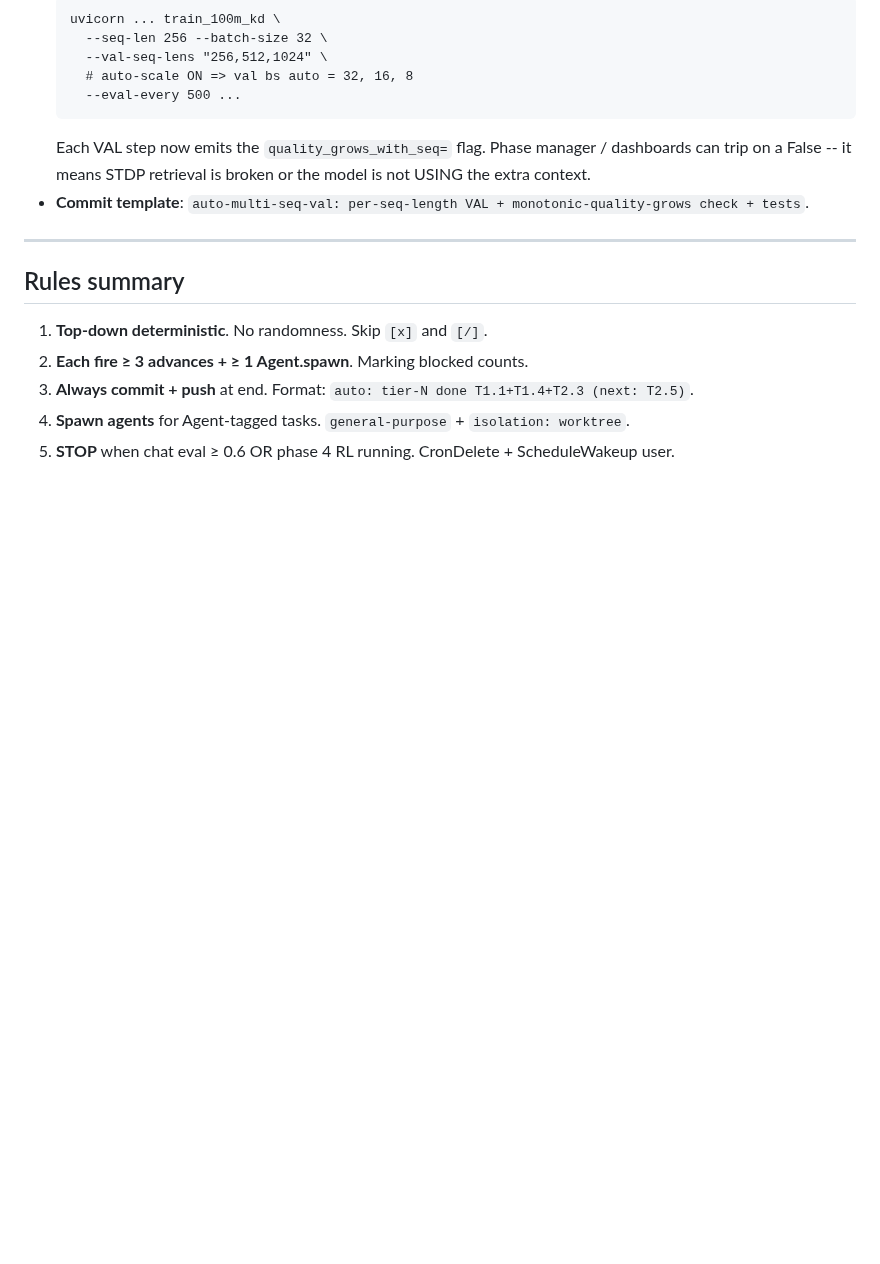
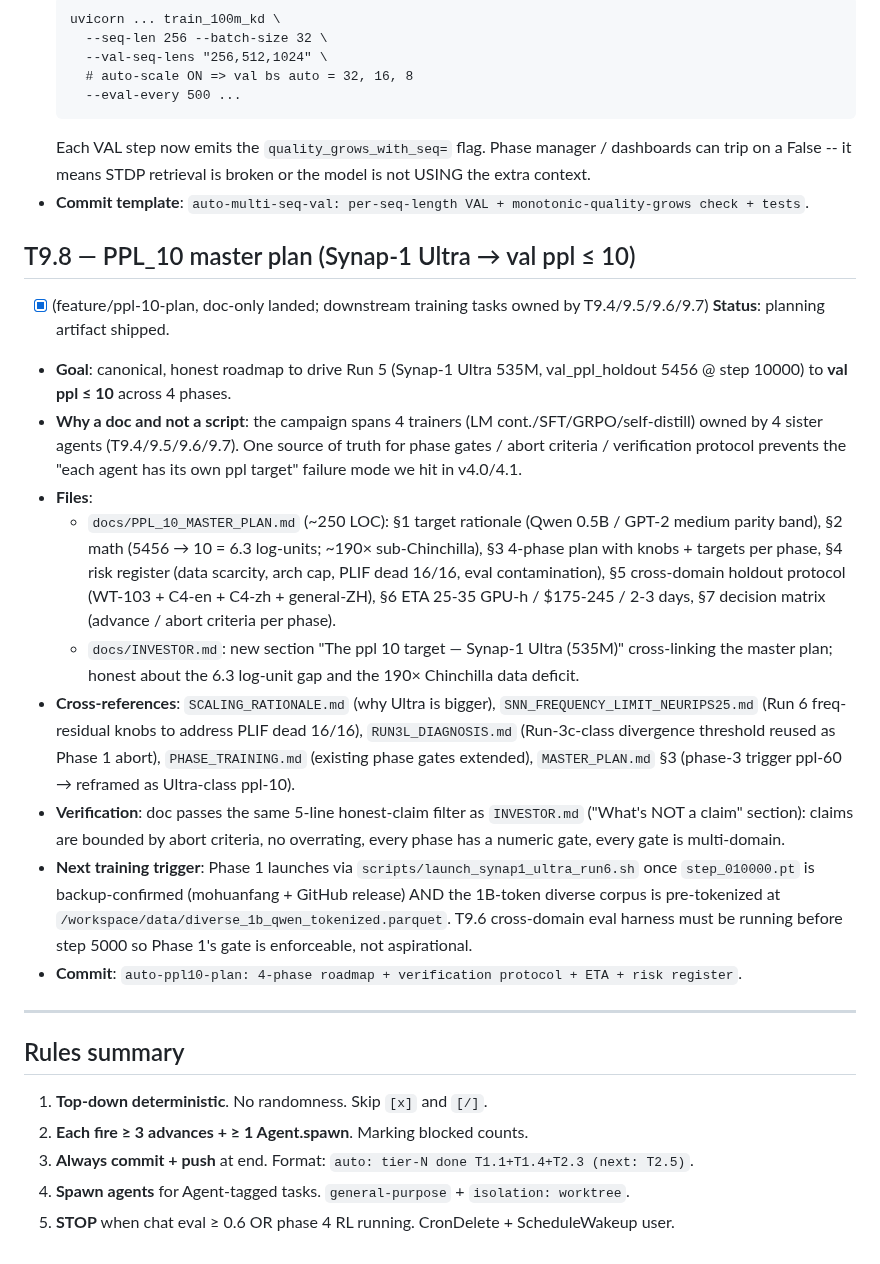
Before and after one commit to Lihfdgjr/synapforge, a Markdown page: docs/DEEP_MAINT_QUEUE.md, the part around the change. GitHub-like rendering; blank space fills up the shorter version.

```diff
--- a/docs/DEEP_MAINT_QUEUE.md
+++ b/docs/DEEP_MAINT_QUEUE.md
@@ -876,6 +876,18 @@ Read `grep "VAL step" /workspace/runs/v24h_qwen3/train_run3*.log | tail -3`. If
 - **Commit template**:
   `auto-multi-seq-val: per-seq-length VAL + monotonic-quality-grows check + tests`.
 
+## T9.8 — PPL_10 master plan (Synap-1 Ultra → val ppl ≤ 10)
+- [x] (feature/ppl-10-plan, doc-only landed; downstream training tasks owned by T9.4/9.5/9.6/9.7) **Status**: planning artifact shipped.
+- **Goal**: canonical, honest roadmap to drive Run 5 (Synap-1 Ultra 535M, val_ppl_holdout 5456 @ step 10000) to **val ppl ≤ 10** across 4 phases.
+- **Why a doc and not a script**: the campaign spans 4 trainers (LM cont./SFT/GRPO/self-distill) owned by 4 sister agents (T9.4/9.5/9.6/9.7). One source of truth for phase gates / abort criteria / verification protocol prevents the "each agent has its own ppl target" failure mode we hit in v4.0/4.1.
+- **Files**:
+  - `docs/PPL_10_MASTER_PLAN.md` (~250 LOC): §1 target rationale (Qwen 0.5B / GPT-2 medium parity band), §2 math (5456 → 10 = 6.3 log-units; ~190× sub-Chinchilla), §3 4-phase plan with knobs + targets per phase, §4 risk register (data scarcity, arch cap, PLIF dead 16/16, eval contamination), §5 cross-domain holdout protocol (WT-103 + C4-en + C4-zh + general-ZH), §6 ETA 25-35 GPU-h / $175-245 / 2-3 days, §7 decision matrix (advance / abort criteria per phase).
+  - `docs/INVESTOR.md`: new section "The ppl 10 target — Synap-1 Ultra (535M)" cross-linking the master plan; honest about the 6.3 log-unit gap and the 190× Chinchilla data deficit.
+- **Cross-references**: `SCALING_RATIONALE.md` (why Ultra is bigger), `SNN_FREQUENCY_LIMIT_NEURIPS25.md` (Run 6 freq-residual knobs to address PLIF dead 16/16), `RUN3L_DIAGNOSIS.md` (Run-3c-class divergence threshold reused as Phase 1 abort), `PHASE_TRAINING.md` (existing phase gates extended), `MASTER_PLAN.md` §3 (phase-3 trigger ppl-60 → reframed as Ultra-class ppl-10).
+- **Verification**: doc passes the same 5-line honest-claim filter as `INVESTOR.md` ("What's NOT a claim" section): claims are bounded by abort criteria, no overrating, every phase has a numeric gate, every gate is multi-domain.
+- **Next training trigger**: Phase 1 launches via `scripts/launch_synap1_ultra_run6.sh` once `step_010000.pt` is backup-confirmed (mohuanfang + GitHub release) AND the 1B-token diverse corpus is pre-tokenized at `/workspace/data/diverse_1b_qwen_tokenized.parquet`. T9.6 cross-domain eval harness must be running before step 5000 so Phase 1's gate is enforceable, not aspirational.
+- **Commit**: `auto-ppl10-plan: 4-phase roadmap + verification protocol + ETA + risk register`.
+
 ---
 
 ## Rules summary
```
Also changed, not shown: docs/INVESTOR.md (+16 -0 lines), docs/PPL_10_MASTER_PLAN.md (added, +314 -0 lines).
